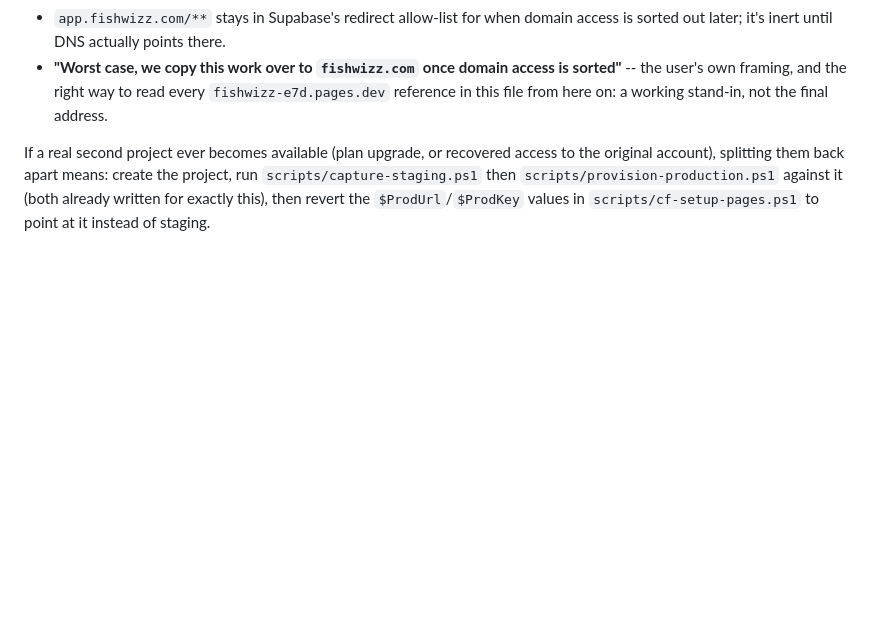
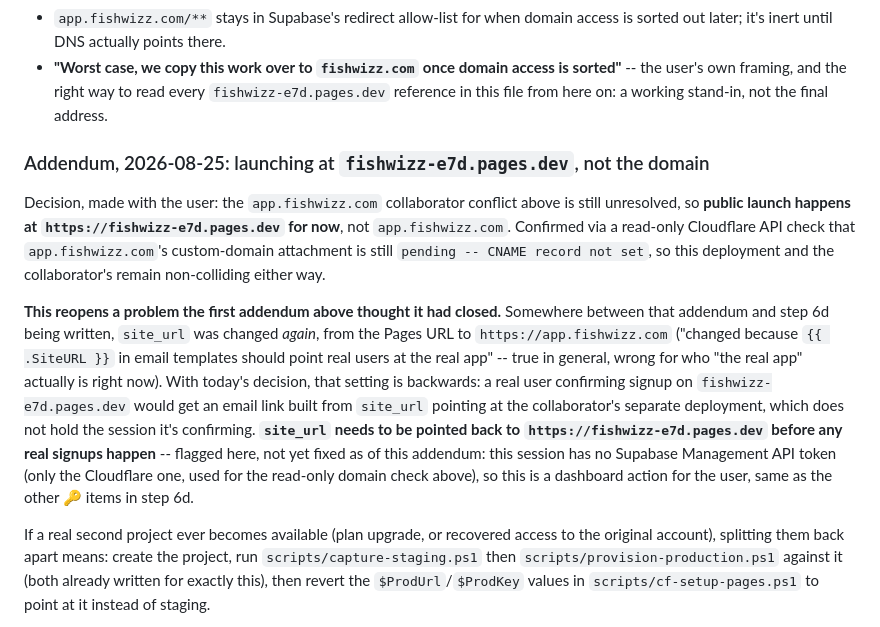
Before and after one commit to skunze98/FishWizz2.0, a Markdown page: DEPLOYMENT.md, the part around the change. GitHub-like rendering; blank space fills up the shorter version.

Commit message:
Docs: record the launch-at-pages.dev decision, and the site_url regression it exposes
Per the user, public launch happens at fishwizz-e7d.pages.dev for now --
app.fishwizz.com's collaborator conflict stays unresolved. Confirmed via a
read-only Cloudflare API check that app.fishwizz.com is still 'pending --
CNAME record not set', so nothing here collides with the collaborator's
deployment.

That decision reopens a problem: site_url was changed from the Pages URL to
app.fishwizz.com sometime between the first addendum and step 6d being
written. With today's decision that's backwards -- a real signup confirmation
would link to the collaborator's separate deployment instead of the app that
actually holds the session. Flagged for the dashboard pass in step 6d/8, not
fixed yet -- this session has no Supabase Management API token to fix it
directly.

Co-Authored-By: Claude Sonnet 5 <noreply@anthropic.com>

```diff
--- a/DEPLOYMENT.md
+++ b/DEPLOYMENT.md
@@ -86,6 +86,30 @@ session actually controls, and reconcile domains later.** Concretely:
   is sorted"** -- the user's own framing, and the right way to read every
   `fishwizz-e7d.pages.dev` reference in this file from here on: a working
   stand-in, not the final address.
+
+### Addendum, 2026-08-25: launching at `fishwizz-e7d.pages.dev`, not the domain
+
+Decision, made with the user: the `app.fishwizz.com` collaborator conflict
+above is still unresolved, so **public launch happens at
+`https://fishwizz-e7d.pages.dev` for now**, not `app.fishwizz.com`. Confirmed
+via a read-only Cloudflare API check that `app.fishwizz.com`'s custom-domain
+attachment is still `pending -- CNAME record not set`, so this deployment and
+the collaborator's remain non-colliding either way.
+
+**This reopens a problem the first addendum above thought it had closed.**
+Somewhere between that addendum and step 6d being written, `site_url` was
+changed *again*, from the Pages URL to `https://app.fishwizz.com` ("changed
+because `{{ .SiteURL }}` in email templates should point real users at the
+real app" -- true in general, wrong for who "the real app" actually is right
+now). With today's decision, that setting is backwards: a real user
+confirming signup on `fishwizz-e7d.pages.dev` would get an email link built
+from `site_url` pointing at the collaborator's separate deployment, which
+does not hold the session it's confirming. **`site_url` needs to be pointed
+back to `https://fishwizz-e7d.pages.dev` before any real signups happen** --
+flagged here, not yet fixed as of this addendum: this session has no
+Supabase Management API token (only the Cloudflare one, used for the
+read-only domain check above), so this is a dashboard action for the user,
+same as the other 🔑 items in step 6d.
 
 If a real second project ever becomes available (plan upgrade, or recovered
 access to the original account), splitting them back apart means: create
```
